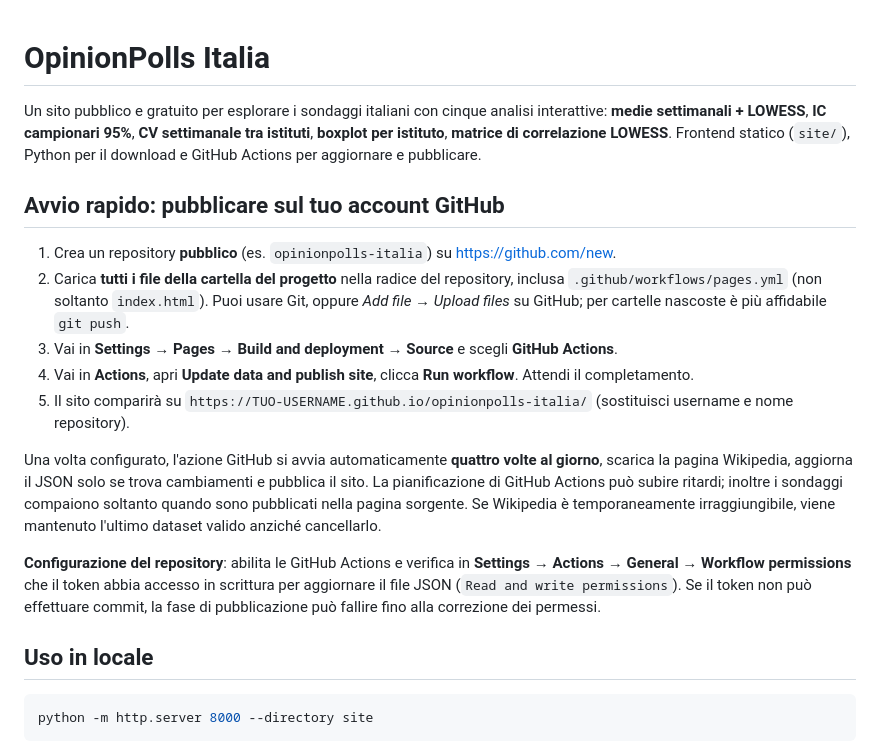
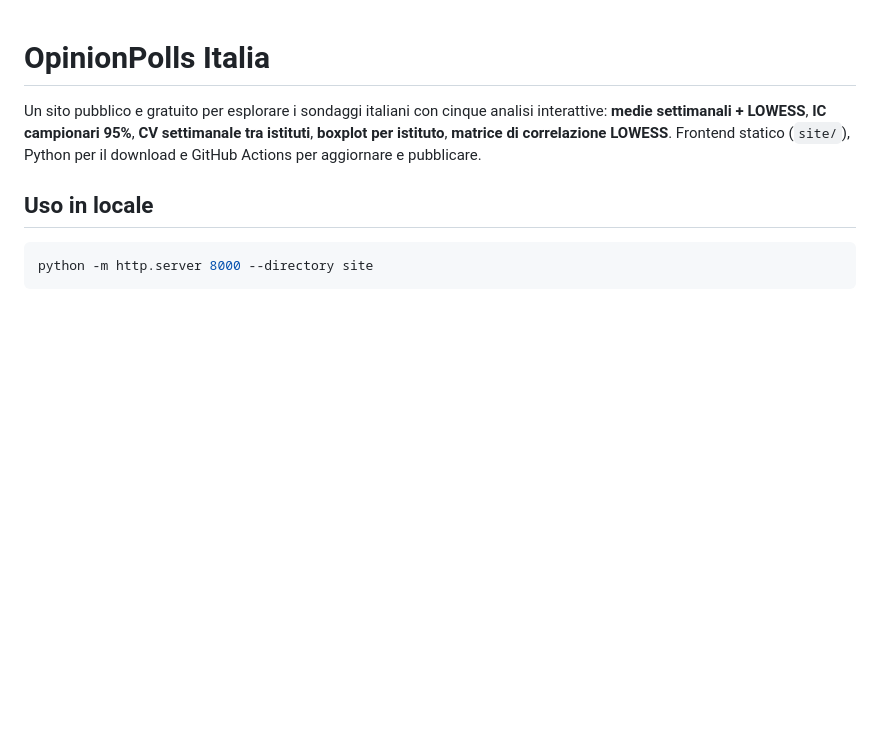
Before and after one commit to nicomaestri/opinionpolls-italia, a Markdown page: README.md, the part around the change. GitHub-like rendering; blank space fills up the shorter version.

```diff
--- a/README.md
+++ b/README.md
@@ -1,18 +1,6 @@
 # OpinionPolls Italia
 
 Un sito pubblico e gratuito per esplorare i sondaggi italiani con cinque analisi interattive: **medie settimanali + LOWESS**, **IC campionari 95%**, **CV settimanale tra istituti**, **boxplot per istituto**, **matrice di correlazione LOWESS**. Frontend statico (`site/`), Python per il download e GitHub Actions per aggiornare e pubblicare.
-
-## Avvio rapido: pubblicare sul tuo account GitHub
-
-1. Crea un repository **pubblico** (es. `opinionpolls-italia`) su https://github.com/new.
-2. Carica **tutti i file della cartella del progetto** nella radice del repository, inclusa `.github/workflows/pages.yml` (non soltanto `index.html`). Puoi usare Git, oppure *Add file → Upload files* su GitHub; per cartelle nascoste è più affidabile `git push`.
-3. Vai in **Settings → Pages → Build and deployment → Source** e scegli **GitHub Actions**.
-4. Vai in **Actions**, apri **Update data and publish site**, clicca **Run workflow**. Attendi il completamento.
-5. Il sito comparirà su `https://TUO-USERNAME.github.io/opinionpolls-italia/` (sostituisci username e nome repository).
-
-Una volta configurato, l'azione GitHub si avvia automaticamente **quattro volte al giorno**, scarica la pagina Wikipedia, aggiorna il JSON solo se trova cambiamenti e pubblica il sito. La pianificazione di GitHub Actions può subire ritardi; inoltre i sondaggi compaiono soltanto quando sono pubblicati nella pagina sorgente. Se Wikipedia è temporaneamente irraggiungibile, viene mantenuto l'ultimo dataset valido anziché cancellarlo.
-
-**Configurazione del repository**: abilita le GitHub Actions e verifica in **Settings → Actions → General → Workflow permissions** che il token abbia accesso in scrittura per aggiornare il file JSON (`Read and write permissions`). Se il token non può effettuare commit, la fase di pubblicazione può fallire fino alla correzione dei permessi.
 
 ## Uso in locale
 
```
